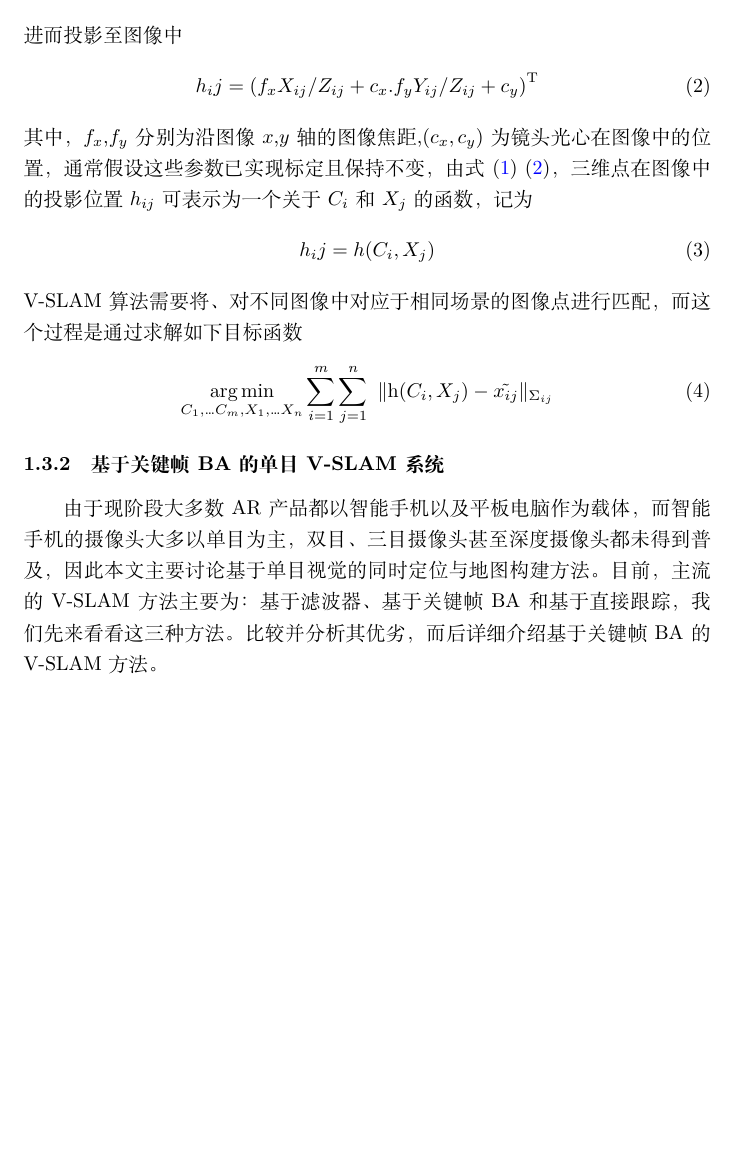
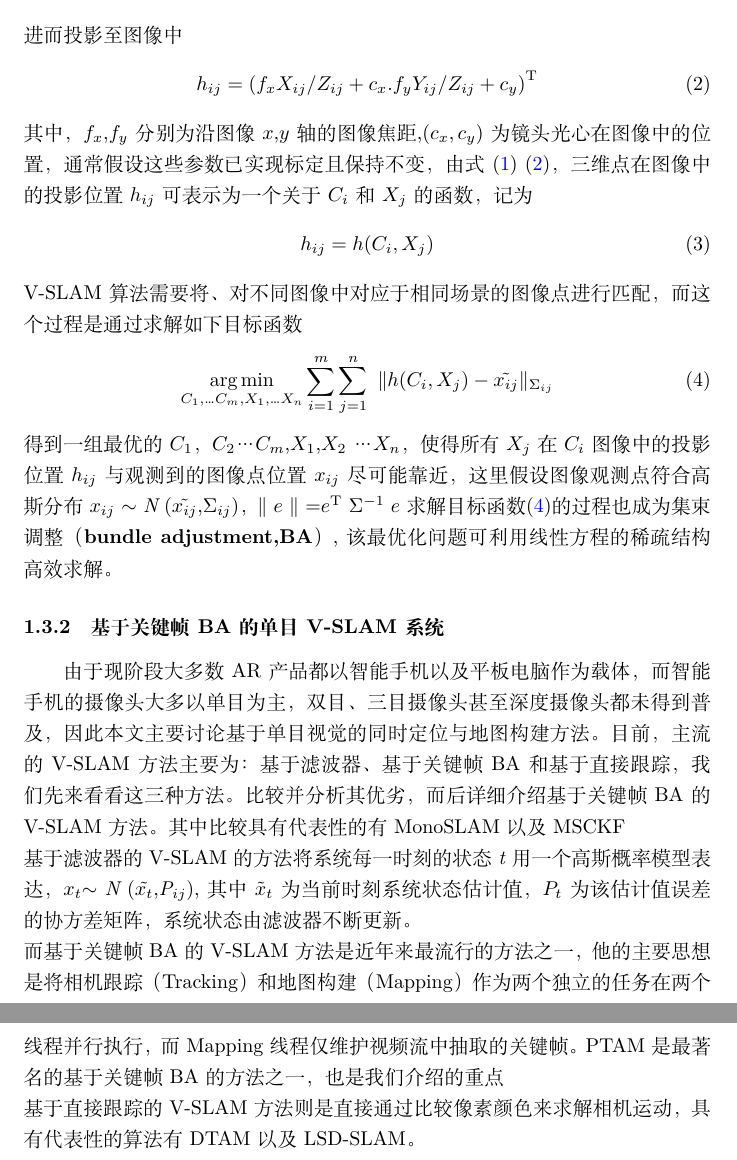
Before and after one commit to Reimilia/USTC_Innovation_Document, a LaTeX document (V-SLAM.tex): part of page 2 of 2 before the commit and two parts of pages 2 and 3 of 3 after it, the two joined at a grey line, cut so that both start at the same text, the shorter picture padded with empty space. Compiled offline with XeLaTeX.

Commit message:
add some thing#	V-SLAM.synctex.gz

```diff
--- a/V-SLAM.tex
+++ b/V-SLAM.tex
@@ -37,25 +37,28 @@ V-SLAM 技术指的是使用图像作为外部信息的唯一来源，来定位
 
 \subsubsection{V-SLAM的基本原理}
 V-SLAM技术根据拍摄的视频、图像信息推断摄像头在环境的方位，同时构建环境地图，其原理为多视图几何原理(\textbf{Multiple view geometry theroy}) V-SLAM的目标为同时恢复出每帧图像对应的相机运动参数$C_1$,$C_2$ … $C_m$以及场景三维结构$X_1$,$X_2$ … $X_n$,每个相机运动参数$C_i$包含了相机的位置和朝向信息，通常表达为一个 3$\times$3的旋转矩阵$R_i$和一个三维位置变量 $p_i$。$R_i$与$p_i$将一个世界坐标系下的三维点$X_j$变换至$C_i$的局部坐标系
-\begin{equation} \label{X1}
+\begin{equation}\label{EQ1}
 {(X_{ij},Y_{ij},Z_{ij})}^\mathrm{T}=R_{i}(X_{j}-p_{i})
 \end{equation}
 进而投影至图像中
-\begin{equation} \label{X2}
-h_ij={(f_{x}X_{ij}/Z_{ij}+c_{x}.f_{y}Y_{ij}/Z_{ij}+c_{y})}^\mathrm{T}
+\begin{equation}\label{EQ2}
+h_{ij}={(f_{x}X_{ij}/Z_{ij}+c_{x}.f_{y}Y_{ij}/Z_{ij}+c_{y})}^\mathrm{T}
 \end{equation}
 其中，$f_x$,$f_y$分别为沿图像$x$,$y$轴的图像焦距,$(c_x,c_y)$为镜头光心在图像中的位置，通常假设这些参数已实现标定且保持不变，由式
-(\ref{X1}) (\ref{X2})，三维点在图像中的投影位置$h_{ij}$可表示为一个关于$C_i$和$X_j$的函数，记为
-\begin{equation}
-h_ij=h(C_i,X_j)
+\eqref{EQ1} \eqref{EQ2}，三维点在图像中的投影位置$h_{ij}$可表示为一个关于$C_i$和$X_j$的函数，记为
+\begin{equation}\label{EQ3}
+h_{ij}=h(C_i,X_j)
 \end{equation}
 V-SLAM算法需要将、对不同图像中对应于相同场景的图像点进行匹配，而这个过程是通过求解如下目标函数
-\begin{equation}
-\mathop{\arg\min}_{C_1,…C_m,X_1,…X_n} \sum_{i=1}^{m} {\sum_{j=1}^{n} \ \| \mathrm{h} (C_i,X_j)-\tilde{x_{ij}}\|_{\Sigma_{ij}}}
+\begin{equation}\label{EQ4}
+\mathop{\arg\min}_{C_1,…C_m,X_1,…X_n} \sum_{i=1}^{m} {\sum_{j=1}^{n} \ \| {h} (C_i,X_j)-\tilde{x_{ij}}\|_{\Sigma_{ij}}}
 \end{equation}
-
+得到一组最优的$C_1$，$C_2$…$C_m$,$X_1$,$X_2$ … $X_n$，使得所有$X_j$在$C_i$图像中的投影位置$h_{ij}$与观测到的图像点位置$x_{ij}$尽可能靠近，这里假设图像观测点符合高斯分布$x_{ij}$ $\sim$ $\mathrm{\textit{N}}$ ($\tilde{x_{ij}}$,$\Sigma_{ij}$)，$\|$ $e$ $\|$ =$e^{\mathrm{T}}$ $\Sigma^{-1}$ $e$
+求解目标函数\eqref{EQ4}的过程也成为集束调整（\textbf{bundle adjustment,BA}）,该最优化问题可利用线性方程的稀疏结构高效求解。
 \subsubsection{基于关键帧BA的单目V-SLAM系统}
 由于现阶段大多数AR产品都以智能手机以及平板电脑作为载体，而智能手机的摄像头大多以单目为主，双目、三目摄像头甚至深度摄像头都未得到普及，因此本文主要讨论基于单目视觉的同时定位与地图构建方法。
-目前，主流的V-SLAM方法主要为：基于滤波器、基于关键帧BA和基于直接跟踪，我们先来看看这三种方法。比较并分析其优劣，而后详细介绍基于关键帧BA的V-SLAM方法。
-
+目前，主流的V-SLAM方法主要为：基于滤波器、基于关键帧BA和基于直接跟踪，我们先来看看这三种方法。比较并分析其优劣，而后详细介绍基于关键帧BA的V-SLAM方法。其中比较具有代表性的有MonoSLAM以及MSCKF\\
+基于滤波器的V-SLAM的方法将系统每一时刻的状态\textit{t}用一个高斯概率模型表达，$x_t$$\sim$ $\mathrm{\textit{N}}$ ($\tilde{x_{t}}$,$\mathrm{\textit{P}}_{ij}$),其中$\tilde{x}_t$为当前时刻系统状态估计值，$P_t$为该估计值误差的协方差矩阵，系统状态由滤波器不断更新。\\
+而基于关键帧BA的V-SLAM方法是近年来最流行的方法之一，他的主要思想是将相机跟踪（Tracking）和地图构建（Mapping）作为两个独立的任务在两个线程并行执行，而Mapping线程仅维护视频流中抽取的关键帧。PTAM是最著名的基于关键帧BA的方法之一，也是我们介绍的重点\\
+基于直接跟踪的V-SLAM方法则是直接通过比较像素颜色来求解相机运动，具有代表性的算法有DTAM以及LSD-SLAM。
 \end{document}
```
Also changed, not shown: V-SLAM.pdf, 1 other file.
